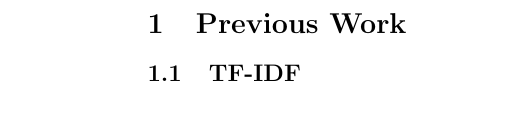
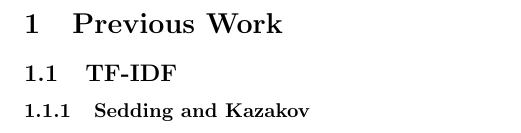
Before and after one commit to willstrach/Dissertation, a LaTeX document (Draft_1.tex): part of the page, cut so that both start at the same text. Compiled offline with pdfLaTeX.

Commit message:
Added subsubsection heading to TFIDF

```diff
--- a/Draft_1.tex
+++ b/Draft_1.tex
@@ -1,4 +1,4 @@
-\documentclass[]{article}
+\documentclass[twocolumn]{article}
 
 \begin{document}
 
@@ -7,5 +7,9 @@
 \subsection{TF-IDF}
 \label{sec:TFIDF}
 
+\subsubsection{Sedding and Kazakov}
+\label{sec:SeddingKazakov}
+
+
 
 \end{document}
```
